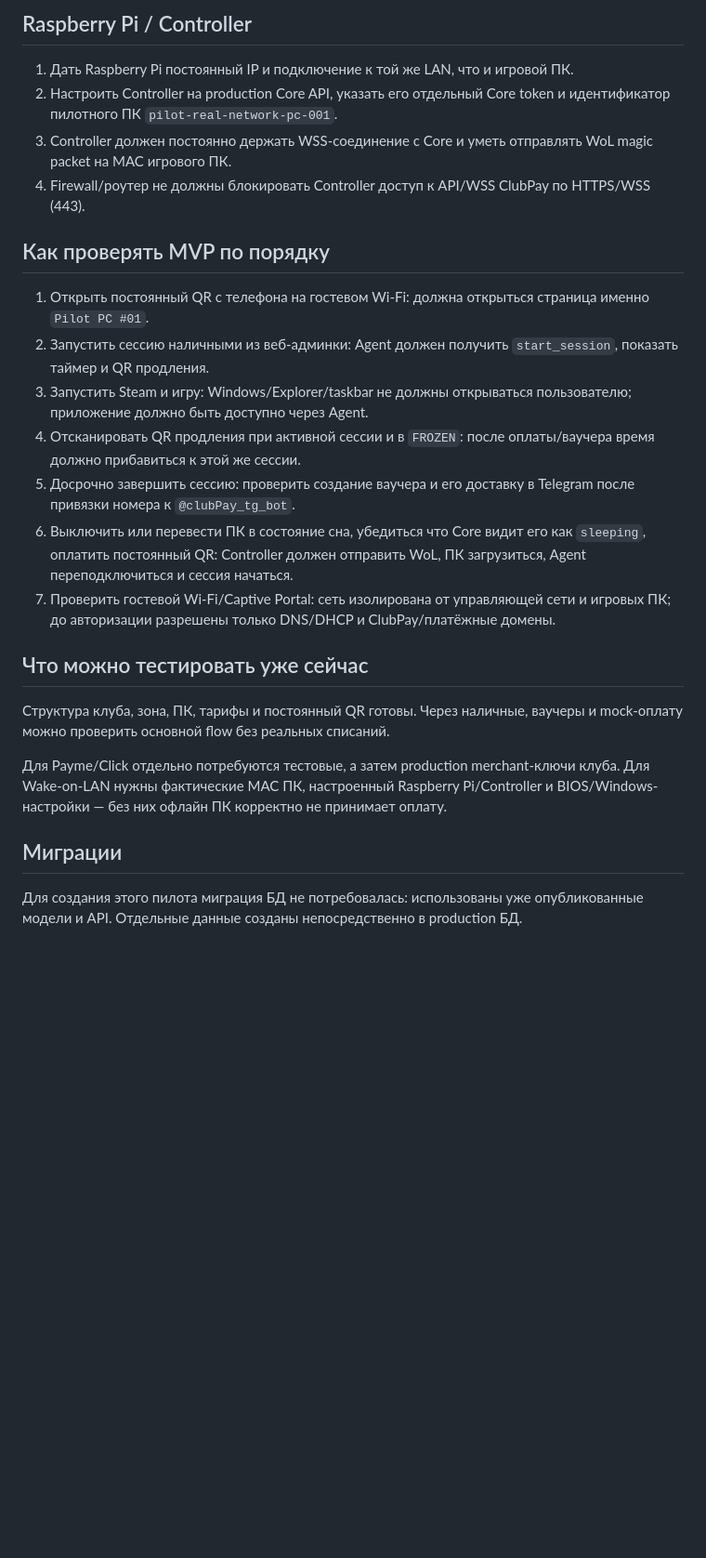
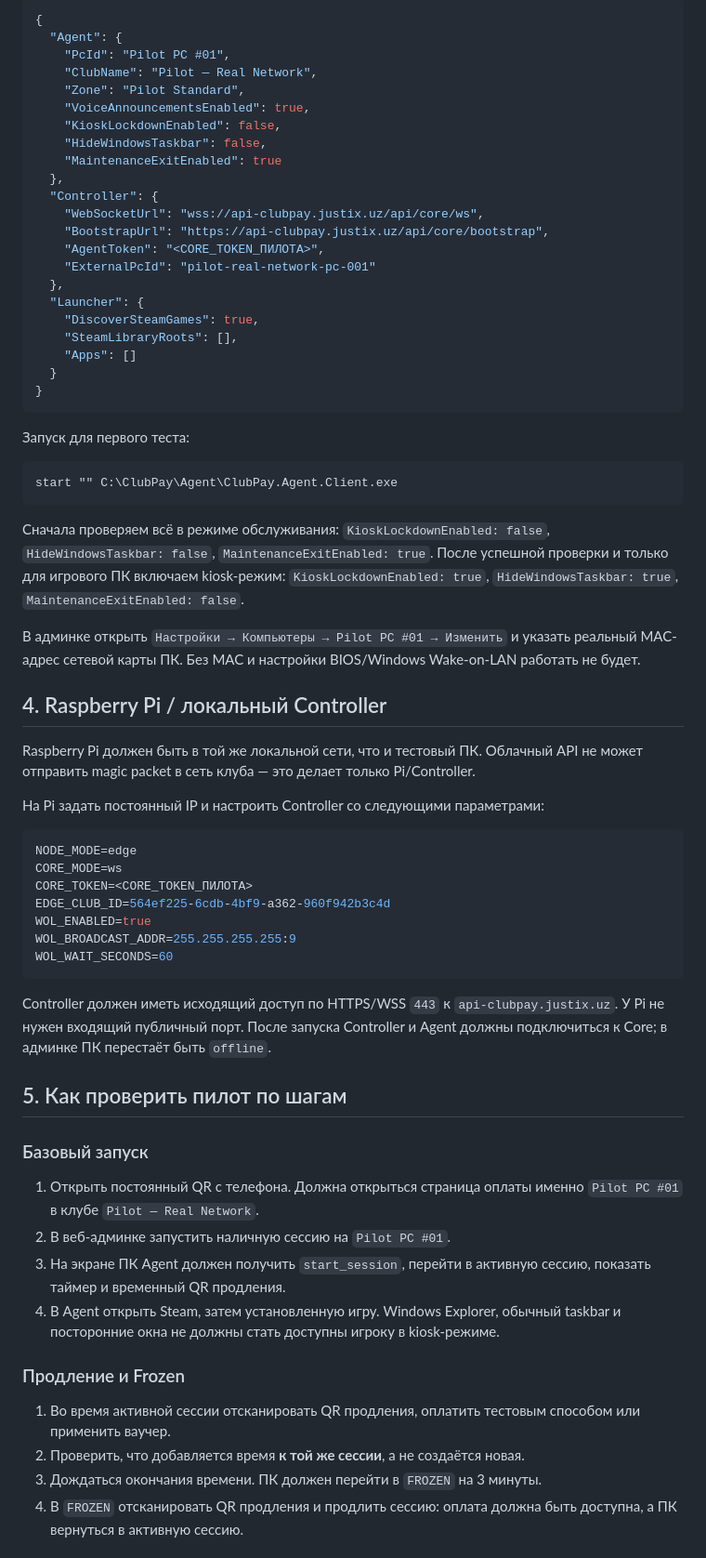
Before and after one commit to llcjustix/clubpay-platform, a Markdown page: docs/PILOT_REAL_NETWORK_READY.md, the part around one of its changes. Shown at 93% size. GitHub-like rendering; blank space fills up the shorter version.

Commit message:
docs: expand real network pilot guide

````diff
--- a/docs/PILOT_REAL_NETWORK_READY.md
+++ b/docs/PILOT_REAL_NETWORK_READY.md
@@ -57,27 +62,70 @@
 
-## Raspberry Pi / Controller
+```json
+{
+  "Agent": {
+    "PcId": "Pilot PC #01",
+    "ClubName": "Pilot — Real Network",
+    "Zone": "Pilot Standard",
+    "VoiceAnnouncementsEnabled": true,
+    "KioskLockdownEnabled": false,
+    "HideWindowsTaskbar": false,
+    "MaintenanceExitEnabled": true
+  },
+  "Controller": {
+    "WebSocketUrl": "wss://api-clubpay.justix.uz/api/core/ws",
+    "BootstrapUrl": "https://api-clubpay.justix.uz/api/core/bootstrap",
+    "AgentToken": "<CORE_TOKEN_ПИЛОТА>",
+    "ExternalPcId": "pilot-real-network-pc-001"
+  },
+  "Launcher": {
+    "DiscoverSteamGames": true,
+    "SteamLibraryRoots": [],
+    "Apps": []
+  }
+}
+```
 
-1. Дать Raspberry Pi постоянный IP и подключение к той же LAN, что и игровой ПК.
-2. Настроить Controller на production Core API, указать его отдельный Core token и идентификатор пилотного ПК `pilot-real-network-pc-001`.
-3. Controller должен постоянно держать WSS-соединение с Core и уметь отправлять WoL magic packet на MAC игрового ПК.
-4. Firewall/роутер не должны блокировать Controller доступ к API/WSS ClubPay по HTTPS/WSS (443).
+Запуск для первого теста:
 
-## Как проверять MVP по порядку
+```bat
+start "" C:\ClubPay\Agent\ClubPay.Agent.Client.exe
+```
 
-1. Открыть постоянный QR с телефона на гостевом Wi-Fi: должна открыться страница именно `Pilot PC #01`.
-2. Запустить сессию наличными из веб-админки: Agent должен получить `start_session`, показать таймер и QR продления.
-3. Запустить Steam и игру: Windows/Explorer/taskbar не должны открываться пользователю; приложение должно быть доступно через Agent.
-4. Отсканировать QR продления при активной сессии и в `FROZEN`: после оплаты/ваучера время должно прибавиться к этой же сессии.
-5. Досрочно завершить сессию: проверить создание ваучера и его доставку в Telegram после привязки номера к `@clubPay_tg_bot`.
-6. Выключить или перевести ПК в состояние сна, убедиться что Core видит его как `sleeping`, оплатить постоянный QR: Controller должен отправить WoL, ПК загрузиться, Agent переподключиться и сессия начаться.
-7. Проверить гостевой Wi-Fi/Captive Portal: сеть изолирована от управляющей сети и игровых ПК; до авторизации разрешены только DNS/DHCP и ClubPay/платёжные домены.
+Сначала проверяем всё в режиме обслуживания: `KioskLockdownEnabled: false`, `HideWindowsTaskbar: false`, `MaintenanceExitEnabled: true`. После успешной проверки и только для игрового ПК включаем kiosk-режим: `KioskLockdownEnabled: true`, `HideWindowsTaskbar: true`, `MaintenanceExitEnabled: false`.
 
-## Что можно тестировать уже сейчас
+В админке открыть `Настройки → Компьютеры → Pilot PC #01 → Изменить` и указать реальный MAC-адрес сетевой карты ПК. Без MAC и настройки BIOS/Windows Wake-on-LAN работать не будет.
 
-Структура клуба, зона, ПК, тарифы и постоянный QR готовы. Через наличные, ваучеры и mock-оплату можно проверить основной flow без реальных списаний.
+## 4. Raspberry Pi / локальный Controller
 
-Для Payme/Click отдельно потребуются тестовые, а затем production merchant-ключи клуба. Для Wake-on-LAN нужны фактические MAC ПК, настроенный Raspberry Pi/Controller и BIOS/Windows-настройки — без них офлайн ПК корректно не принимает оплату.
+Raspberry Pi должен быть в той же локальной сети, что и тестовый ПК. Облачный API не может отправить magic packet в сеть клуба — это делает только Pi/Controller.
 
-## Миграции
+На Pi задать постоянный IP и настроить Controller со следующими параметрами:
 
-Для создания этого пилота миграция БД не потребовалась: использованы уже опубликованные модели и API. Отдельные данные созданы непосредственно в production БД.
+```env
+NODE_MODE=edge
+CORE_MODE=ws
+CORE_TOKEN=<CORE_TOKEN_ПИЛОТА>
+EDGE_CLUB_ID=564ef225-6cdb-4bf9-a362-960f942b3c4d
+WOL_ENABLED=true
+WOL_BROADCAST_ADDR=255.255.255.255:9
+WOL_WAIT_SECONDS=60
+```
+
+Controller должен иметь исходящий доступ по HTTPS/WSS `443` к `api-clubpay.justix.uz`. У Pi не нужен входящий публичный порт. После запуска Controller и Agent должны подключиться к Core; в админке ПК перестаёт быть `offline`.
+
+## 5. Как проверить пилот по шагам
+
+### Базовый запуск
+
+1. Открыть постоянный QR с телефона. Должна открыться страница оплаты именно `Pilot PC #01` в клубе `Pilot — Real Network`.
+2. В веб-админке запустить наличную сессию на `Pilot PC #01`.
+3. На экране ПК Agent должен получить `start_session`, перейти в активную сессию, показать таймер и временный QR продления.
+4. В Agent открыть Steam, затем установленную игру. Windows Explorer, обычный taskbar и посторонние окна не должны стать доступны игроку в kiosk-режиме.
+
+### Продление и Frozen
+
+1. Во время активной сессии отсканировать QR продления, оплатить тестовым способом или применить ваучер.
+2. Проверить, что добавляется время **к той же сессии**, а не создаётся новая.
+3. Дождаться окончания времени. ПК должен перейти в `FROZEN` на 3 минуты.
+4. В `FROZEN` отсканировать QR продления и продлить сессию: оплата должна быть доступна, а ПК вернуться в активную сессию.
+
````
Also changed, not shown: other parts of docs/PILOT_REAL_NETWORK_READY.md (+86 -30 lines).
